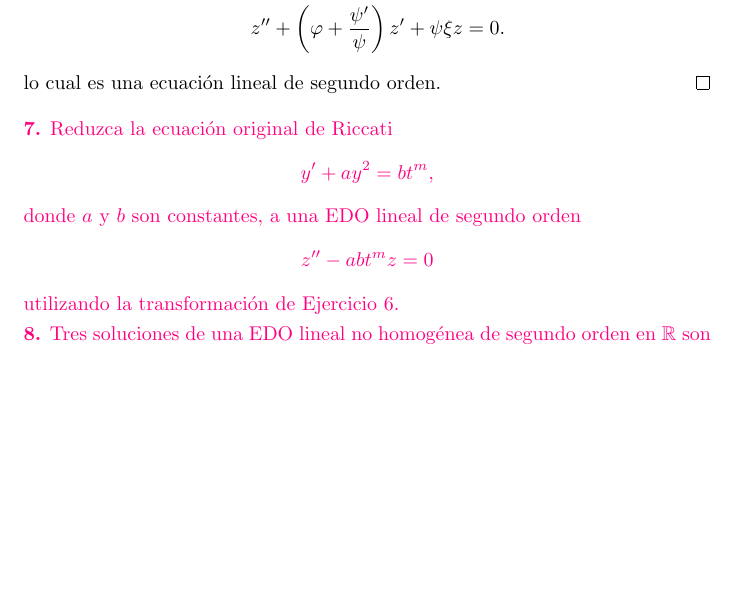
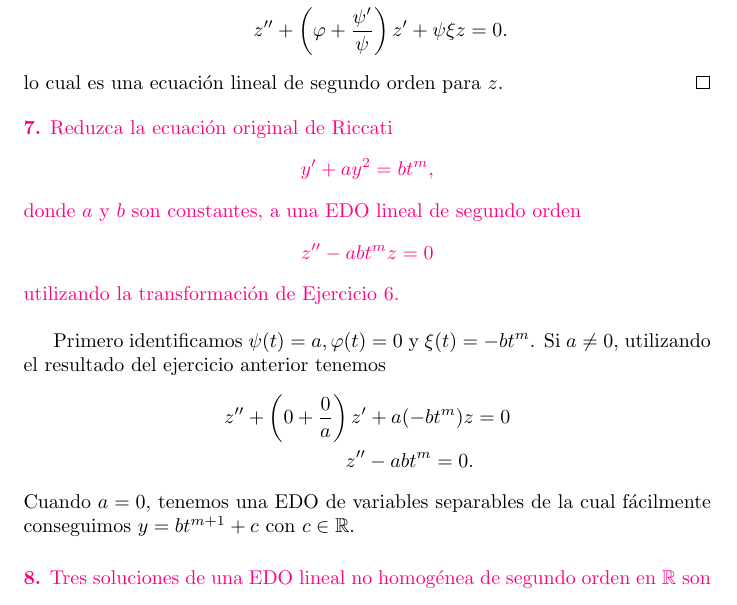
Before and after one commit to ManuelLoaizaVasquez/mat234-ecuaciones-diferenciales-ordinarias, a LaTeX problem sheet (tareas/tarea_02/main.tex): part of page 3 of 3 before the commit and part of page 3 of 4 after it, cut so that both start at the same text, the shorter picture padded with empty space. Compiled offline with pdfLaTeX.

Commit message:
Ejercicio 7 resuelto

```diff
--- a/tareas/tarea_02/main.tex
+++ b/tareas/tarea_02/main.tex
@@ -173,11 +173,11 @@
   \end{align*}
   y reemplazamos esto en nuestra expresi\'on para obtener
   \begin{align*}
-    x' + x^2 + \left(\varphi + \frac{\psi'}{\psi}\right) x + \psi \xi = 0\\
-    \frac{z''}{z} + \left(\varphi + \frac{\psi'}{\psi}\right) \frac{z'}{z} + \psi \xi = 0\\
-    z'' + \left(\varphi + \frac{\psi'}{\psi}\right) z' + \psi \xi z = 0.
+    x' + x^2 + \left(\varphi + \frac{\psi'}{\psi}\right) x + \psi \xi &= 0\\
+    \frac{z''}{z} + \left(\varphi + \frac{\psi'}{\psi}\right) \frac{z'}{z} + \psi \xi &= 0\\
+    z'' + \left(\varphi + \frac{\psi'}{\psi}\right) z' + \psi \xi z &= 0.
   \end{align*}
-  lo cual es una ecuaci\'on lineal de segundo orden.
+  lo cual es una ecuaci\'on lineal de segundo orden para $z$.
 \end{proof}
 
 \begin{statement}{7}
@@ -191,6 +191,19 @@
   \]
   utilizando la transformaci\'on de Ejercicio 6.
 \end{statement}
+
+\bigskip
+
+Primero identificamos $\psi(t) = a, \varphi(t) = 0$ y $\xi(t) = -b t^m$.
+Si $a \neq 0$, utilizando el resultado del ejercicio anterior tenemos
+\begin{align*}
+  z'' + \left(0 + \frac{0}{a}\right)  z' + a (-b t^m) z &= 0\\
+  z'' - a b t^m = 0.
+\end{align*}
+Cuando $a = 0$, tenemos una EDO de variables separables de la cual f\'acilmente
+conseguimos $y = b t^{m + 1} + c$ con $c \in \BR$.
+
+\bigskip
 
 \begin{statement}{8}
   Tres soluciones de una EDO lineal no homog\'enea de segundo orden en $\BR$ son
```
